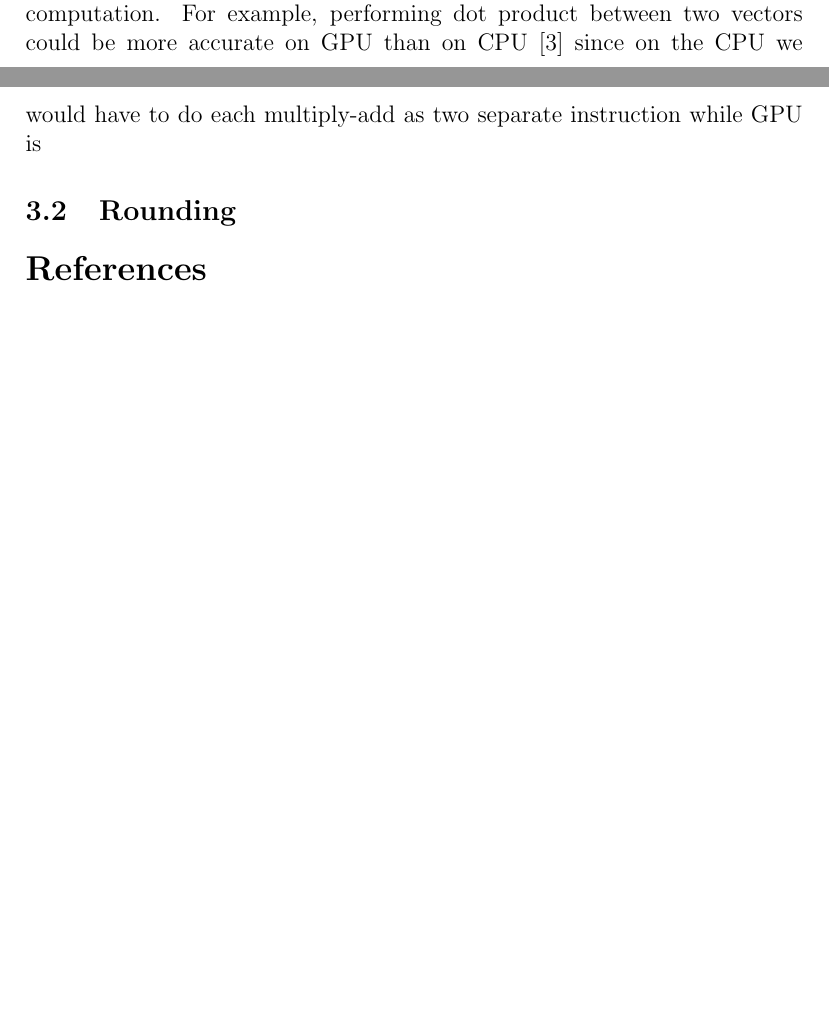
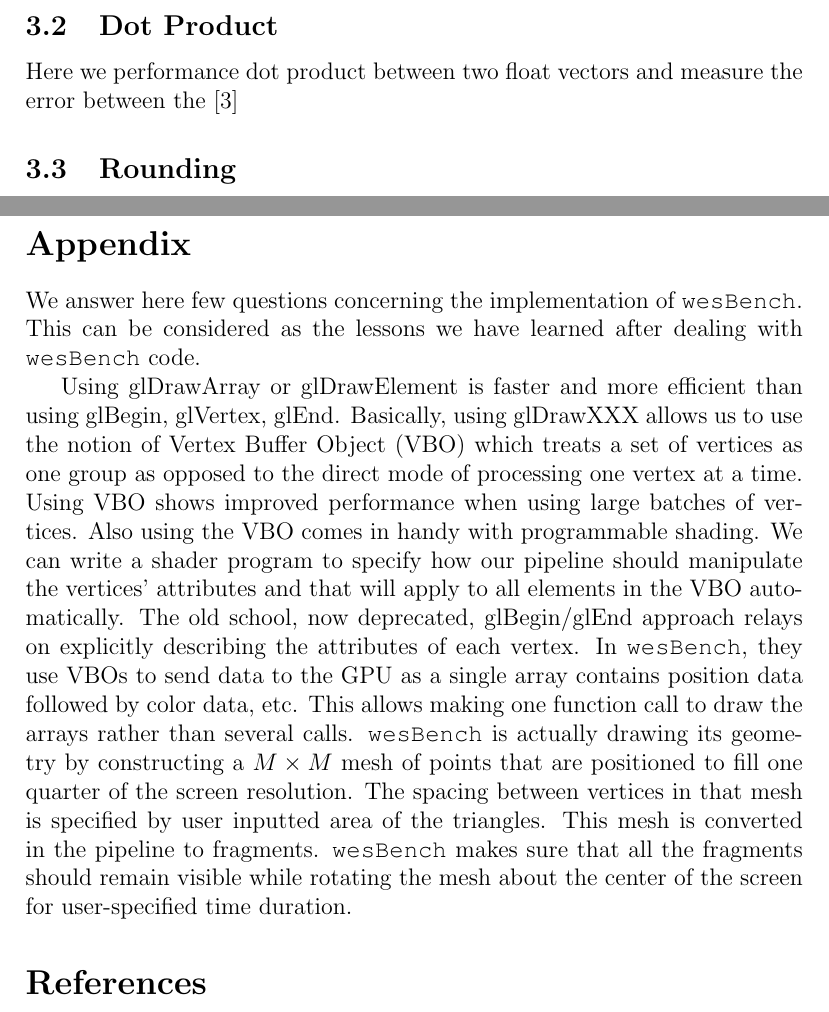
Before and after one commit to Ahdhn/EEC277, a LaTeX problem sheet (HW/HW2/report/Char.tex, which reads HW/HW2/report/app.tex, HW/HW2/report/part2.tex): two parts of pages 9 and 10 of 10 before the commit and two parts of pages 10 and 11 of 11 after it, joined at a grey line, cut at the place of the change, the shorter picture padded with empty space. Compiled offline with pdfLaTeX.

Commit message:
adding Mohamed answers over wesbench implementation

```diff
--- a/HW/HW2/report/Char.tex
+++ b/HW/HW2/report/Char.tex
@@ -15,7 +15,7 @@
 
 \newcommand{\final}{0}%Set to 1 to remove comments
 
-\ifthenelse{\equal{\final}{1}}%make sure comments don't show when \final = 1
+\ifthenelse{\equal{\final}{0}}%make sure comments don't show when \final = 1
 {
 \renewcommand{\mohamed}[1]{}
 \renewcommand{\ahmed}[1]{}
--- /dev/null
+++ b/HW/HW2/report/app.tex
@@ -0,0 +1,9 @@
+\section*{Appendix}
+%=======================some insights over wesBench implementatio==============================%
+
+\ahmed{TODO: talk about the OpenGL calls in the code i.e., "Why do we use glDrawXXX calls rather than glBegin, glVertex, glEnd calls to draw geometry?", "What is wesBench actually drawing?" and "How does wesBench make sure that all geometry that it draws will pass through the entire pipeline?"  }
+
+We answer here few questions concerning the implementation of \protect{\wes}. This can be considered as the lessons we have learned after dealing with \protect{\wes} code.
+
+Using glDrawArray or glDrawElement is faster and more efficient than using glBegin, glVertex, glEnd. Basically, using glDrawXXX allows us to use the notion of Vertex Buffer Object (VBO) which treats a set of vertices as one group as opposed to the direct mode of processing one vertex at a time. Using VBO shows improved performance when using large batches of vertices. Also using the VBO comes in handy with programmable shading. We can write a shader program to specify how our pipeline should manipulate the vertices’ attributes and that will apply to all elements in the VBO automatically. The old school, now deprecated, glBegin/glEnd approach relays on explicitly describing the attributes of each vertex. In \protect{\wes}, they use VBOs to send data to the GPU as a single array contains position data followed by color data, etc. This allows making one function call to draw the arrays rather than several calls.
+\protect{\wes} is actually drawing its geometry by constructing a $M\times M$ mesh of points that are positioned to fill one quarter of the screen resolution. The spacing between vertices in that mesh is specified by user inputted area of the triangles. This mesh is converted in the pipeline to fragments. \protect{\wes} makes sure that all the fragments should remain visible while rotating the mesh about the center of the screen for user-specified time duration.
--- a/HW/HW2/report/part2.tex
+++ b/HW/HW2/report/part2.tex
@@ -6,8 +6,12 @@ In this section, we start by quantifying the error of the basic arithmetic opera
 
 %=========================Arithmetic Opt====================================%
 \subsection{Arithmetic Operations Accuracy:}
-Here we test a range of basic arithmetic operation offered by OpenGL and GLSL. Take the CPU results as our datum and the absolute error between the GPU's results and CPU's results represents the errors. The rationale behind this method is that both CPU and GPU are compliant with IEEE 754 Standard. This is not absolutly true if we are conducted a series of computation. For example, performing dot product between two vectors could be more accurate on GPU than on CPU \cite{whitehead2011precision} since on the CPU we would have to do each multiply-add as two separate instruction while GPU is
+Here we test a range of basic arithmetic operation offered by OpenGL and GLSL. Taking the CPU results as our datum, the absolute relative error between the GPU's results and CPU's results represents the GPU errors. The rationale behind this method is that both CPU and GPU are compliant with IEEE 754 Standard. We will revisit this idea in Section \ref{sec:dot}, where we see careful implementation could make the graphic card more accurate.
 
+%=========================Dot Product====================================%
+\subsection{Dot Product}\label{sec:dot}
+Here we performance dot product between two float vectors and measure the error between the
+\cite{whitehead2011precision}
 
 %=========================Rounding====================================%
 \subsection{Rounding}
```
Also changed, not shown: HW/HW2/report/intro.tex (+0 -1 lines), HW/HW2/report/Char.pdf, HW/HW2/report/Char.tex (6 more changed lines).
